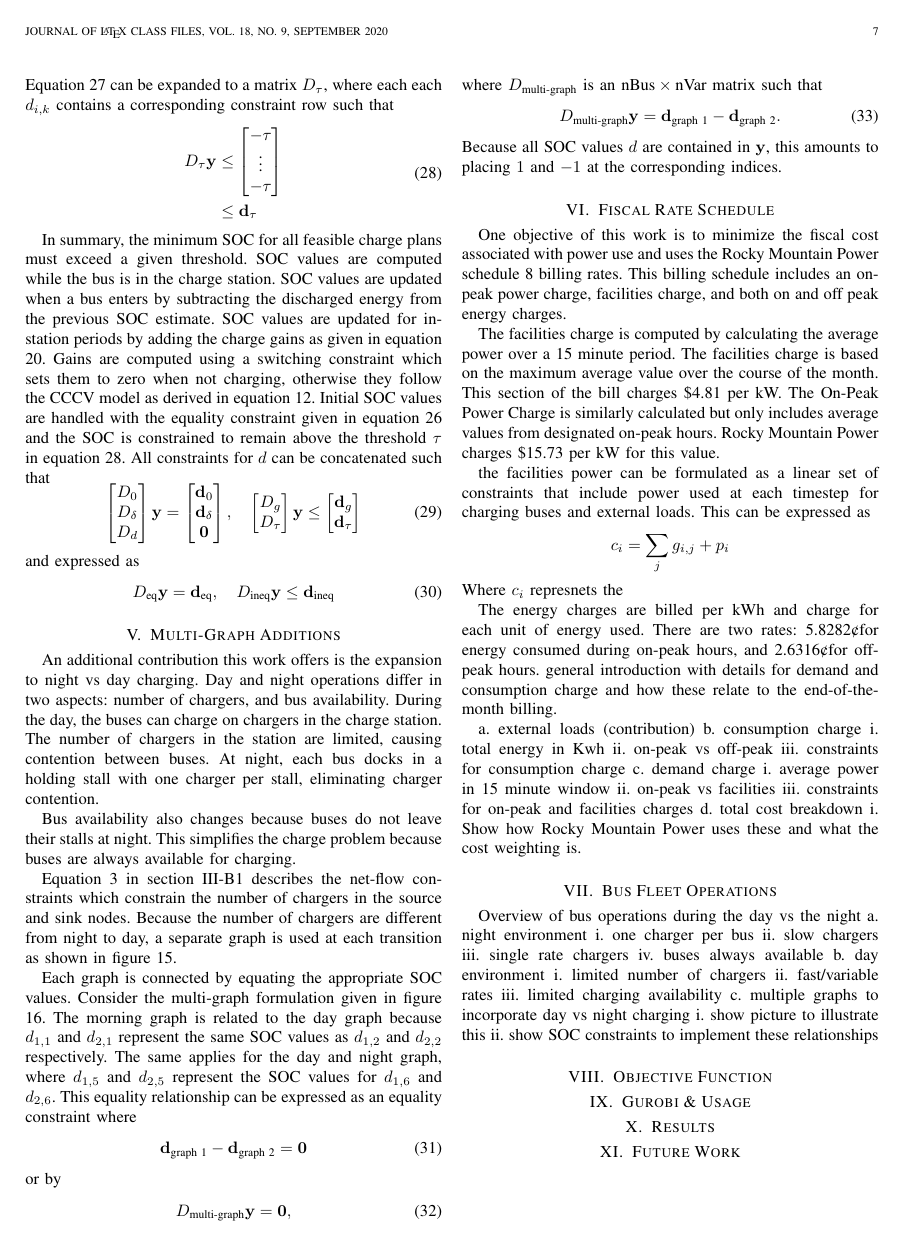
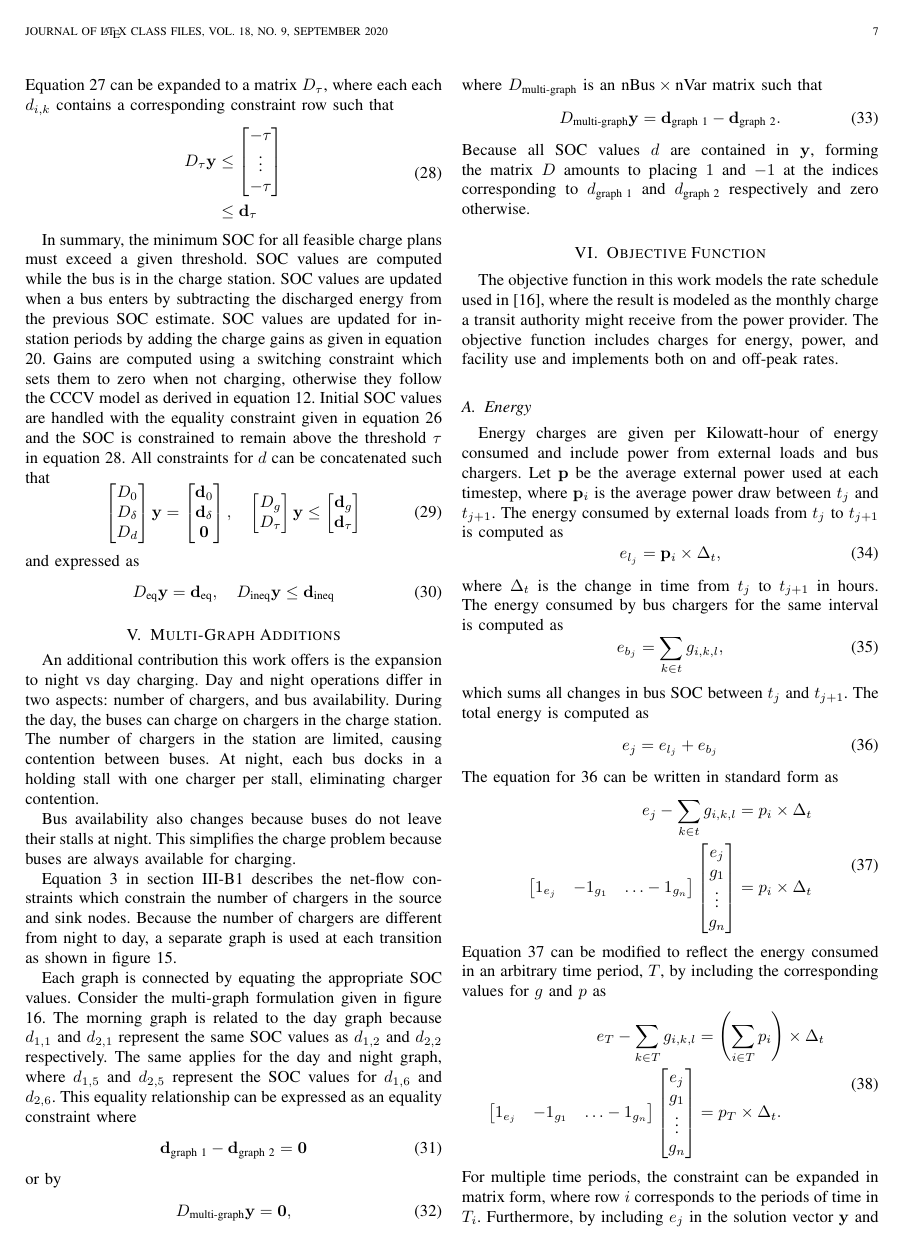
Before and after one commit to danielmortensen/MILP_planning_paper, a LaTeX paper (paper/busCharge.tex, which reads paper/fleetOperations.tex, paper/gurobi.tex, paper/multiGraph.tex): page 7 of 10. Compiled offline with pdfLaTeX.

Commit message:
work on the objective function section

```diff
--- a/paper/fleetOperations.tex
+++ /dev/null
@@ -1,14 +0,0 @@
-\section{Bus Fleet Operations}
-Overview of bus operations during the day vs the night
-    a. night environment
-        i. one charger per bus
-        ii. slow chargers
-        iii. single rate chargers
-        iv. buses always available
-    b. day environment
-        i. limited number of chargers
-        ii. fast/variable rates
-        iii. limited charging availability
-    c. multiple graphs to incorporate day vs night charging
-        i. show picture to illustrate this
-	ii. show SOC constraints to implement these relationships
--- a/paper/gurobi.tex
+++ /dev/null
@@ -1 +0,0 @@
-\section{Gurobi \& Usage}
--- a/paper/multiGraph.tex
+++ b/paper/multiGraph.tex
@@ -14,7 +14,7 @@ where $D_\text{multi-graph}$ is an $\text{nBus} \times \text{nVar}$ matrix such
 \begin{align}
 	D_\text{multi-graph}\mathbf{y} = \mathbf{d}_{\text{graph 1}} - \mathbf{d}_{\text{graph 2}}.
 \end{align}
-Because all SOC values $d$ are contained in $\mathbf{y}$, this amounts to placing $1$ and $-1$ at the corresponding indices.
+Because all SOC values $d$ are contained in $\mathbf{y}$, forming the matrix $D$ amounts to placing $1$ and $-1$ at the indices corresponding to $d_{\text{graph 1}}$ and $d_{\text{graph 2}}$ respectively and zero otherwise.
 \begin{figure*}
 	\centering
 	\begin{tikzpicture}
--- a/paper/objective.tex
+++ b/paper/objective.tex
@@ -1 +1,32 @@
 \section{Objective Function}
+The objective function in this work models the rate schedule used in \cite{noauthor_rocky_nodate}, where the result is modeled as the monthly charge a transit authority might receive from the power provider. The objective function includes charges for energy, power, and facility use and implements both on and off-peak rates.
+\subsection{Energy}
+\par Energy charges are given per Kilowatt-hour of energy consumed and include power from external loads and bus chargers. Let $\mathbf{p}$ be the average external power used at each timestep, where $\mathbf{p}_i$ is the average power draw between $t_j$ and $t_{j + 1}$. The energy consumed by external loads from $t_j$ to $t_{j+1}$ is computed as
+\begin{equation}
+	e_{l_j} = \mathbf{p}_i \times \Delta_t,
+\end{equation}
+where $\Delta_t$ is the change in time from $t_j$ to $t_{j+1}$ in hours. The energy consumed by bus chargers for the same interval is computed as
+\begin{equation}
+	e_{b_j} = \sum_{k\in t}g_{i,k,l},
+\end{equation}
+which sums all changes in bus SOC between $t_j$ and $t_{j+1}$.
+The total energy is computed as
+\begin{equation}\label{eqn:energy1}
+	e_j = e_{l_j} + e_{b_j}
+\end{equation}
+The equation for \ref{eqn:energy1} can be written in standard form as
+\begin{equation}\label{eqn:energy2}
+	\begin{aligned}
+		e_j -\sum_{k\in t}g_{i,k,l} &= p_i \times \Delta_t \\
+		\begin{bmatrix} 1_{e_j} & -1_{g_1} & \hdots -1_{g_n} \end{bmatrix} \begin{bmatrix}e_j \\ g_1 \\ \vdots \\ g_n \end{bmatrix} &= p_i \times \Delta_t
+	\end{aligned}
+\end{equation}
+Equation \ref{eqn:energy2} can be modified to reflect the energy consumed in an arbitrary time period, $T$, by including the corresponding values for $g$ and $p$ as
+\begin{equation}\label{eqn:energy3}
+	\begin{aligned}
+	e_T -\sum_{k\in T}g_{i,k,l} &= \left ( \sum_{i\in T}p_i \right ) \times \Delta_t \\
+	\begin{bmatrix} 1_{e_j} & -1_{g_1} & \hdots -1_{g_n} \end{bmatrix} \begin{bmatrix}e_j \\ g_1 \\ \vdots \\ g_n \end{bmatrix} &= p_T \times \Delta_t.
+	\end{aligned}
+\end{equation}
+For multiple time periods, the constraint can be expanded in matrix form, where row $i$ corresponds to the periods of time in $T_i$. Furthermore, by including $e_j$ in the solution vector $\mathbf{y}$ and zero-padding appropriately, the expanded form of equation \ref{eqn:energy3} can be written as
+\begin{equation}
@@ -1,0 +37 @@
+\subsection{Power}
--- a/paper/rateSchedule.tex
+++ /dev/null
@@ -1,22 +0,0 @@
-\section{Fiscal Rate Schedule}
-One objective of this work is to minimize the fiscal cost associated with power use and uses the Rocky Mountain Power schedule 8 billing rates. This billing schedule includes an on-peak power charge, facilities charge, and both on and off peak energy charges.
-\par The facilities charge is computed by calculating the average power over a 15 minute period.  The facilities charge is based on the maximum average value over the course of the month.  This section of the bill charges \$4.81 per kW. The On-Peak Power Charge is similarly calculated but only includes average values from designated on-peak hours.  Rocky Mountain Power charges \$15.73 per kW for this value.
-\par the facilities power can be formulated as a linear set of constraints that include power used at each timestep for charging buses and external loads.  This can be expressed as
-\begin{align*}
-	c_i = \sum_j{g_{i,j}} + p_i
-\end{align*}
-Where $c_i$ represnets the
-\par  The energy charges are billed per kWh and charge for each unit of energy used.  There are two rates: 5.8282\textcent for energy consumed during on-peak hours, and 2.6316\textcent for off-peak hours.
-general introduction with details for demand and consumption charge and how these relate to the end-of-the-month billing.
-
-    a. external loads (contribution)
-    b. consumption charge
-        i. total energy in Kwh
-	ii. on-peak vs off-peak
-	iii. constraints for consumption charge
-    c. demand charge
-        i. average power in 15 minute window
-	ii. on-peak vs facilities
-	iii. constraints for on-peak and facilities charges
-    d. total cost breakdown
-        i. Show how Rocky Mountain Power uses these and what the cost weighting is.
```
Also changed, not shown: paper/busCharge.tex (+0 -3 lines), paper/busCharge.pdf, paper/objective.tex (30 more changed lines), 10 other files.
